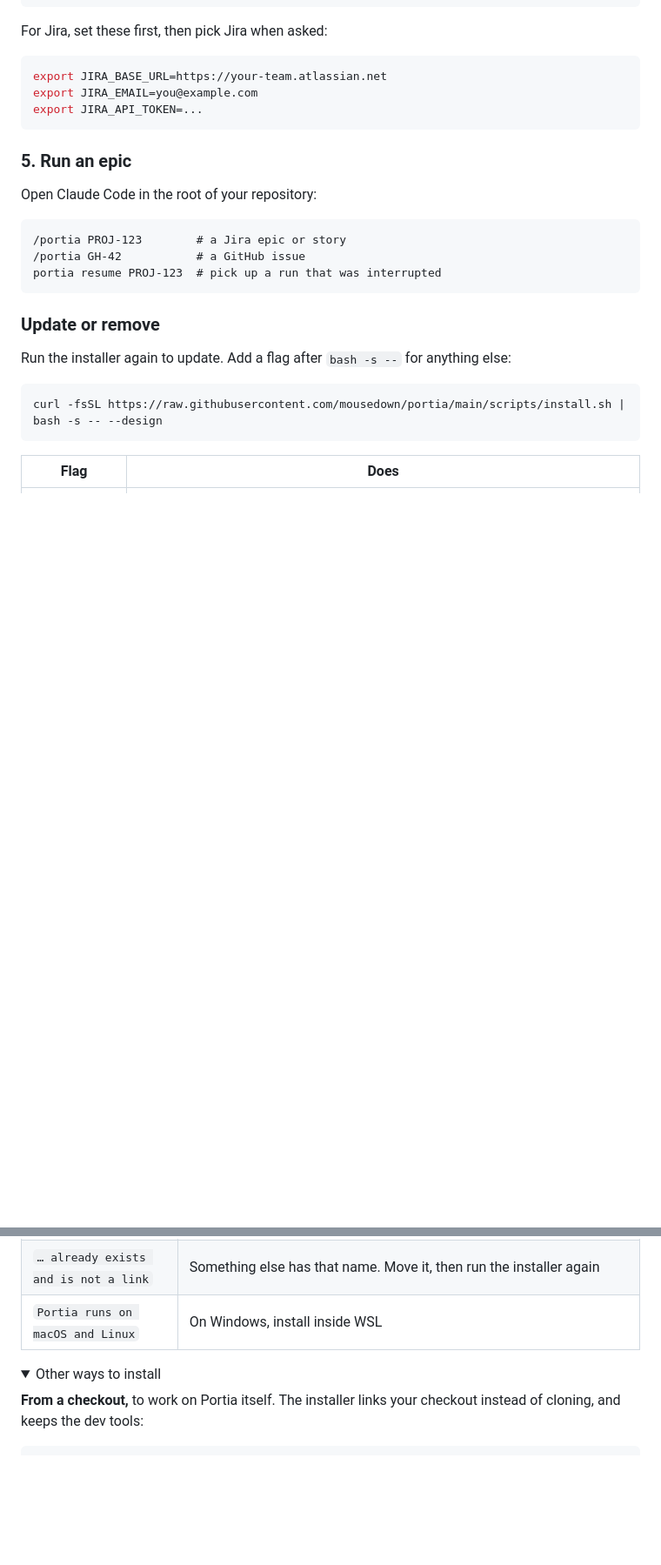
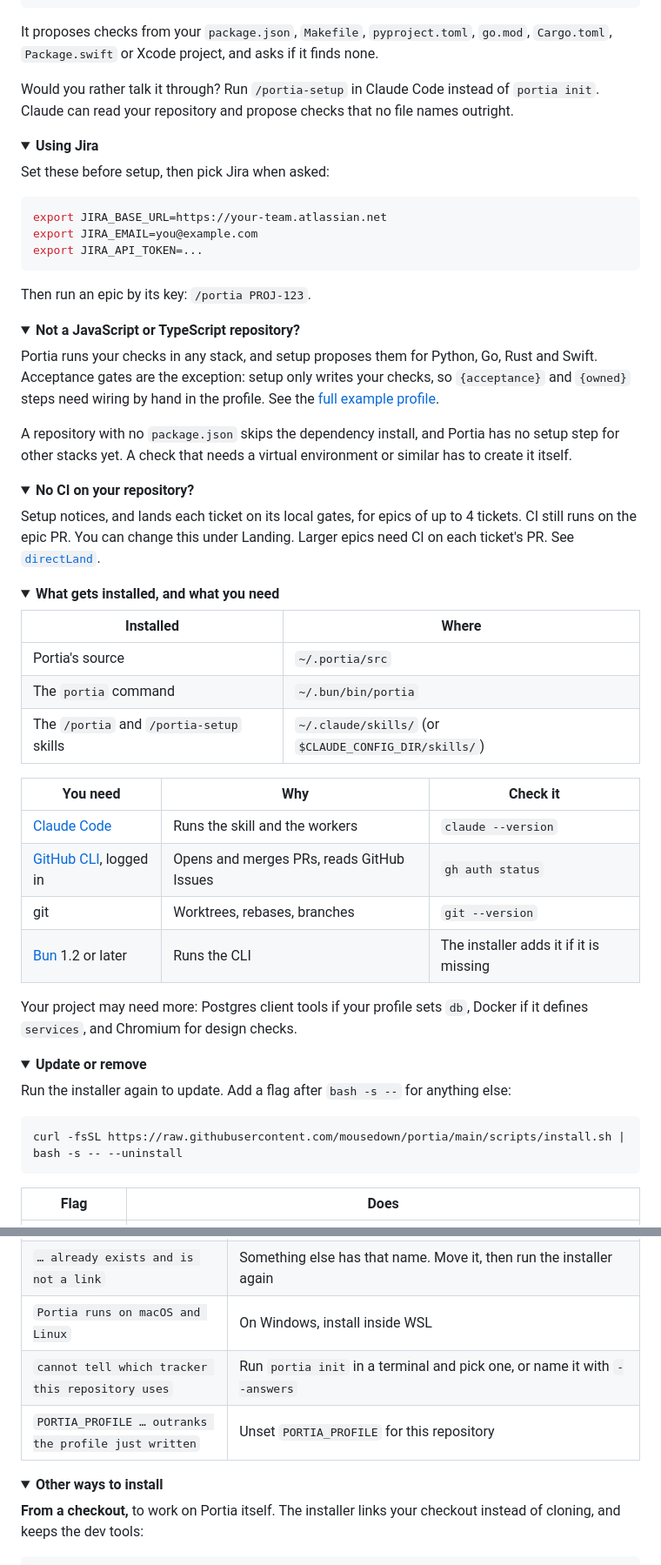
Before and after one commit to mousedown/portia, a Markdown page: README.md, 2 parts joined by grey strips. Shown at 87% size. Rendered like a GitHub page; folded sections open; blank space fills up the shorter version.

````diff
--- a/README.md
+++ b/README.md
@@ -113,7 +87,14 @@ Or run `/portia-setup` in Claude Code. Either one detects your checks and machin
 │  ○ Yes / ● No
 ```
 
-For Jira, set these first, then pick Jira when asked:
+It proposes checks from your `package.json`, `Makefile`, `pyproject.toml`, `go.mod`, `Cargo.toml`, `Package.swift` or Xcode project, and asks if it finds none.
+
+Would you rather talk it through? Run `/portia-setup` in Claude Code instead of `portia init`. Claude can read your repository and propose checks that no file names outright.
+
+<details>
+<summary><b>Using Jira</b></summary>
+
+Set these before setup, then pick Jira when asked:
 
 ```sh
 export JIRA_BASE_URL=https://your-team.atlassian.net
@@ -121,22 +102,53 @@ export JIRA_EMAIL=you@example.com
 export JIRA_API_TOKEN=...
 ```
 
-### 5. Run an epic
+Then run an epic by its key: `/portia PROJ-123`.
 
-Open Claude Code in the root of your repository:
+</details>
 
-```text
-/portia PROJ-123        # a Jira epic or story
-/portia GH-42           # a GitHub issue
-portia resume PROJ-123  # pick up a run that was interrupted
-```
+<details>
+<summary><b>Not a JavaScript or TypeScript repository?</b></summary>
 
-### Update or remove
+Portia runs your checks in any stack, and setup proposes them for Python, Go, Rust and Swift. Acceptance gates are the exception: setup only writes your checks, so `{acceptance}` and `{owned}` steps need wiring by hand in the profile. See the [full example profile](examples/profile.example.ts).
+
+A repository with no `package.json` skips the dependency install, and Portia has no setup step for other stacks yet. A check that needs a virtual environment or similar has to create it itself.
+
+</details>
+
+<details>
+<summary><b>No CI on your repository?</b></summary>
+
+Setup notices, and lands each ticket on its local gates, for epics of up to 4 tickets. CI still runs on the epic PR. You can change this under Landing. Larger epics need CI on each ticket's PR. See [`directLand`](docs/reference.md).
+
+</details>
+
+<details>
+<summary><b>What gets installed, and what you need</b></summary>
+
+| Installed | Where |
+| --- | --- |
+| Portia's source | `~/.portia/src` |
+| The `portia` command | `~/.bun/bin/portia` |
+| The `/portia` and `/portia-setup` skills | `~/.claude/skills/` (or `$CLAUDE_CONFIG_DIR/skills/`) |
+
+| You need | Why | Check it |
+| --- | --- | --- |
+| [Claude Code](https://docs.claude.com/claude-code) | Runs the skill and the workers | `claude --version` |
+| [GitHub CLI](https://cli.github.com), logged in | Opens and merges PRs, reads GitHub Issues | `gh auth status` |
+| git | Worktrees, rebases, branches | `git --version` |
+| [Bun](https://bun.sh) 1.2 or later | Runs the CLI | The installer adds it if it is missing |
+
+Your project may need more: Postgres client tools if your profile sets `db`, Docker if it defines `services`, and Chromium for design checks.
+
+</details>
+
+<details>
+<summary><b>Update or remove</b></summary>
 
 Run the installer again to update. Add a flag after `bash -s --` for anything else:
 
 ```sh
-curl -fsSL https://raw.githubusercontent.com/mousedown/portia/main/scripts/install.sh | bash -s -- --design
+curl -fsSL https://raw.githubusercontent.com/mousedown/portia/main/scripts/install.sh | bash -s -- --uninstall
 ```
 
 | Flag | Does |
@@ -154,9 +169,13 @@ curl -fsSL https://raw.githubusercontent.com/mousedown/portia/main/scripts/insta
 | `/portia` is not offered in Claude Code | Start a new session. If you set `CLAUDE_CONFIG_DIR`, check that it was set when you installed |
 | `… already exists and is not a link` | Something else has that name. Move it, then run the installer again |
 | `Portia runs on macOS and Linux` | On Windows, install inside WSL |
+| `cannot tell which tracker this repository uses` | Run `portia init` in a terminal and pick one, or name it with `--answers` |
+| `PORTIA_PROFILE … outranks the profile just written` | Unset `PORTIA_PROFILE` for this repository |
+
+</details>
 
 <details>
-<summary>Other ways to install</summary>
+<summary><b>Other ways to install</b></summary>
 
 **From a checkout,** to work on Portia itself. The installer links your checkout instead of cloning, and keeps the dev tools:
 
````
Also changed, not shown: other parts of README.md (+30 -53 lines), docs/images/install.gif (added), 3 other files.
